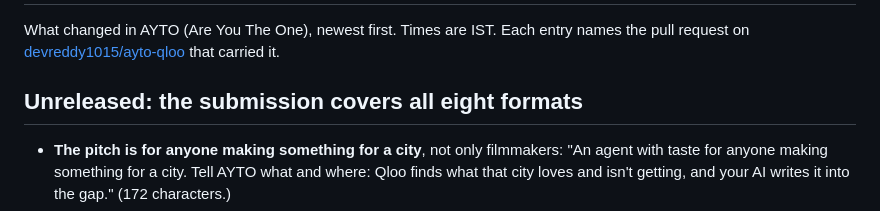
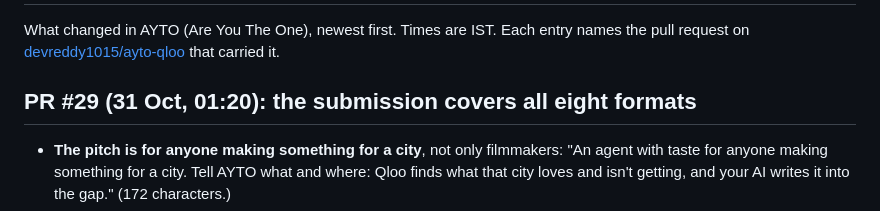
Before and after one commit to devreddy1015/ayto-qloo, a Markdown page: CHANGELOG.md, the part around the change. Drawn GitHub-style.

Commit message:
CHANGELOG: name the all-formats entry by its PR (#29)

```diff
--- a/CHANGELOG.md
+++ b/CHANGELOG.md
@@ -3,7 +3,7 @@
 What changed in AYTO (Are You The One), newest first. Times are IST. Each entry names the pull request on
 [devreddy1015/ayto-qloo](https://github.com/devreddy1015/ayto-qloo) that carried it.
 
-## Unreleased: the submission covers all eight formats
+## PR #29 (31 Oct, 01:20): the submission covers all eight formats
 
 - **The pitch is for anyone making something for a city**, not only filmmakers: "An agent with taste for anyone making
   something for a city. Tell AYTO what and where: Qloo finds what that city loves and isn't getting, and your AI writes
```
